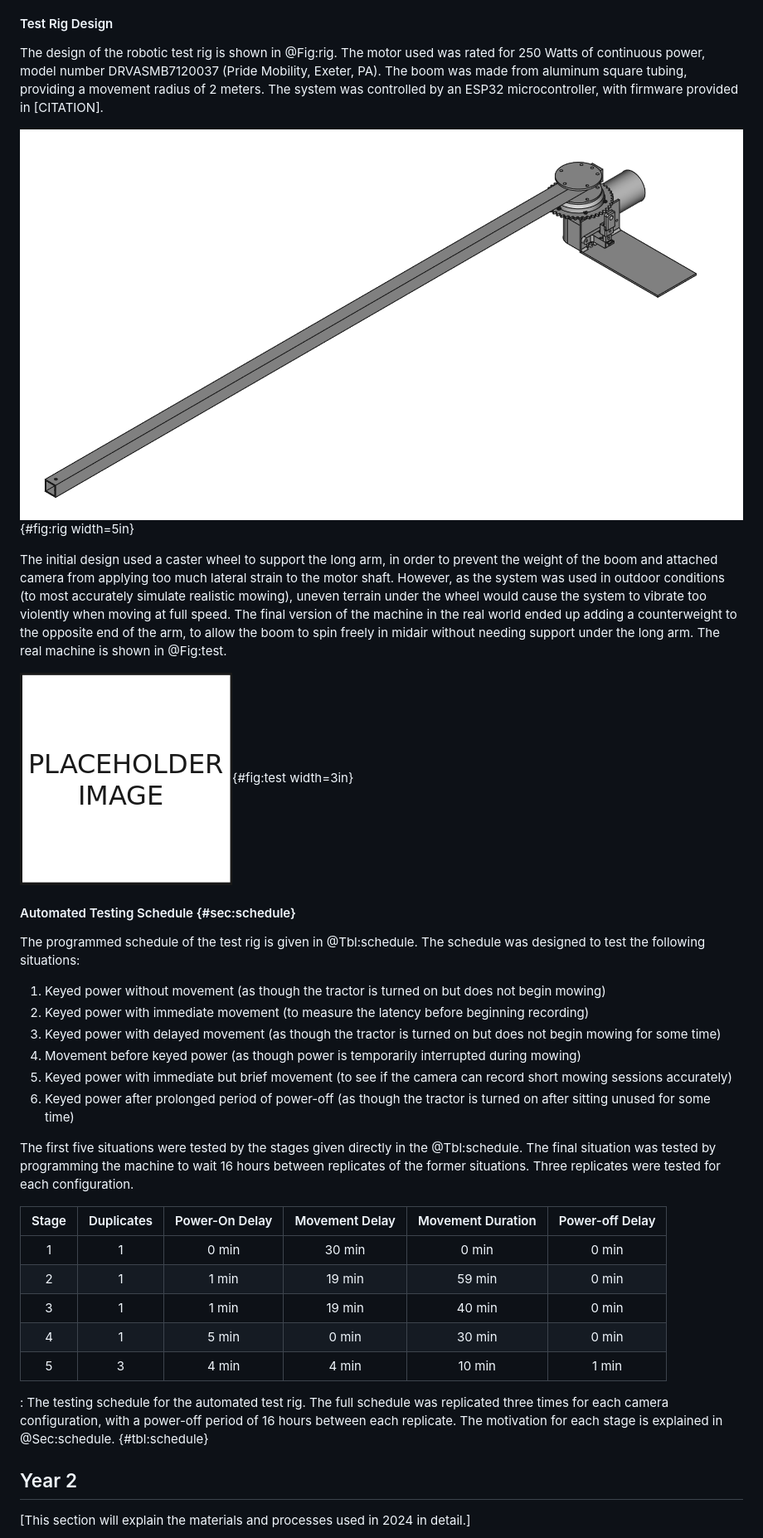
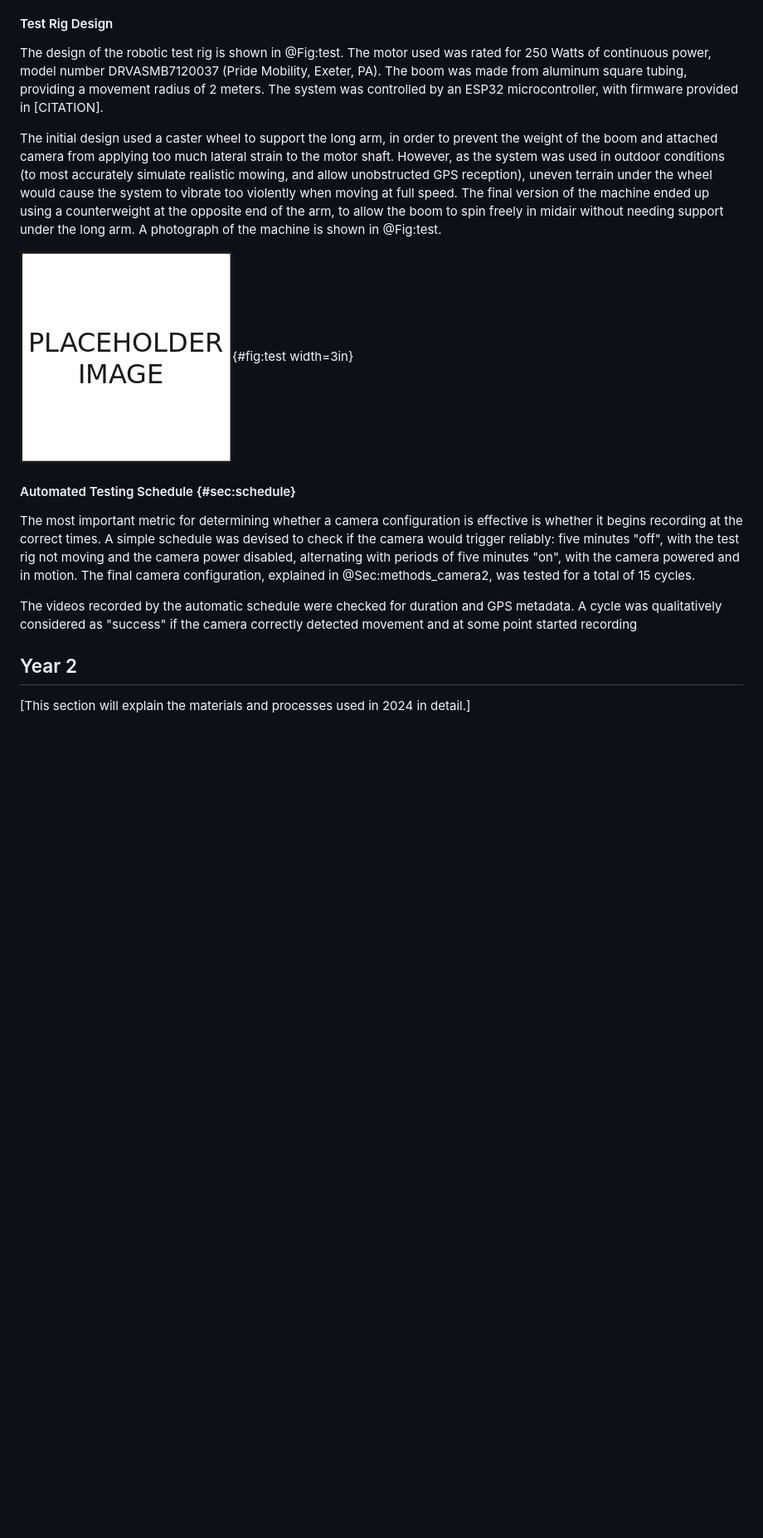
Before and after one commit to tjwieg/MS_thesis, a Markdown page: thesis.md, the part around the change printed below. Shown: that part at 83% size. Rendered like a GitHub page; blank space fills up the shorter version.

```diff
--- a/thesis.md
+++ b/thesis.md
@@ -159,35 +168,16 @@ Camera configurations were also evaluated using a robotic test rig. The automate
 The requirements for the rig were determined experimentally. The minimum radius was found by moving a camera in successively wider circles until it would reliably measure movement via GPS, and the final design was given a slightly longer boom than that for additional tolerance.
 
 #### Test Rig Design
-The design of the robotic test rig is shown in @Fig:rig. The motor used was rated for 250 Watts of continuous power, model number DRVASMB7120037 (Pride Mobility, Exeter, PA). The boom was made from aluminum square tubing, providing a movement radius of 2 meters. The system was controlled by an ESP32 microcontroller, with firmware provided in [CITATION].
+The design of the robotic test rig is shown in @Fig:test. The motor used was rated for 250 Watts of continuous power, model number DRVASMB7120037 (Pride Mobility, Exeter, PA). The boom was made from aluminum square tubing, providing a movement radius of 2 meters. The system was controlled by an ESP32 microcontroller, with firmware provided in [CITATION].
 
-![CAD model of the robotic test rig. The real-world machine includes a counterweight on the opposite end of the long arm, allowing the rig to spin without applying excess lateral strain to the motor shaft.](img/rig_cad.png){#fig:rig width=5in}
+The initial design used a caster wheel to support the long arm, in order to prevent the weight of the boom and attached camera from applying too much lateral strain to the motor shaft. However, as the system was used in outdoor conditions (to most accurately simulate realistic mowing, and allow unobstructed GPS reception), uneven terrain under the wheel would cause the system to vibrate too violently when moving at full speed. The final version of the machine ended up using a counterweight at the opposite end of the arm, to allow the boom to spin freely in midair without needing support under the long arm. A photograph of the machine is shown in @Fig:test.
 
-The initial design used a caster wheel to support the long arm, in order to prevent the weight of the boom and attached camera from applying too much lateral strain to the motor shaft. However, as the system was used in outdoor conditions (to most accurately simulate realistic mowing), uneven terrain under the wheel would cause the system to vibrate too violently when moving at full speed. The final version of the machine in the real world ended up adding a counterweight to the opposite end of the arm, to allow the boom to spin freely in midair without needing support under the long arm. The real machine is shown in @Fig:test.
-
-![Photograph of the robotic test rig in operation.](img/blank.png){#fig:test width=3in}
+![Photograph of the robotic test rig in operation. Callouts are provided to mention the main electromechanical components.](img/blank.png){#fig:test width=3in}
 
 #### Automated Testing Schedule {#sec:schedule}
-The programmed schedule of the test rig is given in @Tbl:schedule. The schedule was designed to test the following situations:
+The most important metric for determining whether a camera configuration is effective is whether it begins recording at the correct times. A simple schedule was devised to check if the camera would trigger reliably: five minutes "off", with the test rig not moving and the camera power disabled, alternating with periods of five minutes "on", with the camera powered and in motion. The final camera configuration, explained in @Sec:methods_camera2, was tested for a total of 15 cycles.
 
-1. Keyed power without movement (as though the tractor is turned on but does not begin mowing)
-2. Keyed power with immediate movement (to measure the latency before beginning recording)
-3. Keyed power with delayed movement (as though the tractor is turned on but does not begin mowing for some time)
-4. Movement before keyed power (as though power is temporarily interrupted during mowing)
-5. Keyed power with immediate but brief movement (to see if the camera can record short mowing sessions accurately)
-6. Keyed power after prolonged period of power-off (as though the tractor is turned on after sitting unused for some time)
-
-The first five situations were tested by the stages given directly in the @Tbl:schedule. The final situation was tested by programming the machine to wait 16 hours between replicates of the former situations. Three replicates were tested for each configuration.
-
-| Stage | Duplicates | Power-On Delay | Movement Delay | Movement Duration | Power-off Delay |
-| :---: | :--------: | :------------: | :------------: | :---------------: | :-------------: |
-|   1   |     1      |     0 min      |     30 min     |       0 min       |      0 min      |
-|   2   |     1      |     1 min      |     19 min     |      59 min       |      0 min      |
-|   3   |     1      |     1 min      |     19 min     |      40 min       |      0 min      |
-|   4   |     1      |     5 min      |     0 min      |      30 min       |      0 min      |
-|   5   |     3      |     4 min      |     4 min      |      10 min       |      1 min      |
-
-: The testing schedule for the automated test rig. The full schedule was replicated three times for each camera configuration, with a power-off period of 16 hours between each replicate. The motivation for each stage is explained in @Sec:schedule. {#tbl:schedule}
+The videos recorded by the automatic schedule were checked for duration and GPS metadata. A cycle was qualitatively considered as "success" if the camera correctly detected movement and at some point started recording
 
 ## Year 2
 [This section will explain the materials and processes used in 2024 in detail.]
```
Also changed, not shown: other parts of thesis.md (+56 -27 lines), img/config1.png (added), img/config2.png (added), img/config3.png (added), img/config4.png (added).
